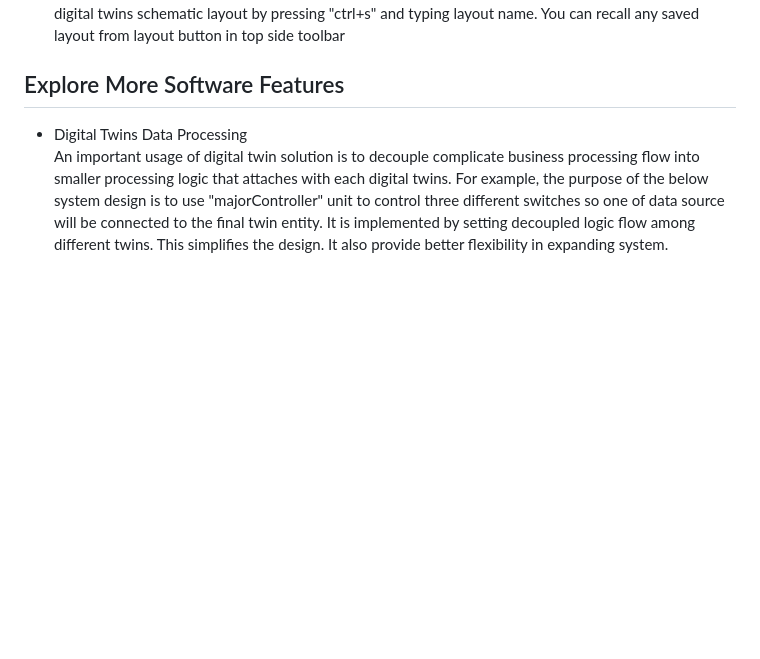
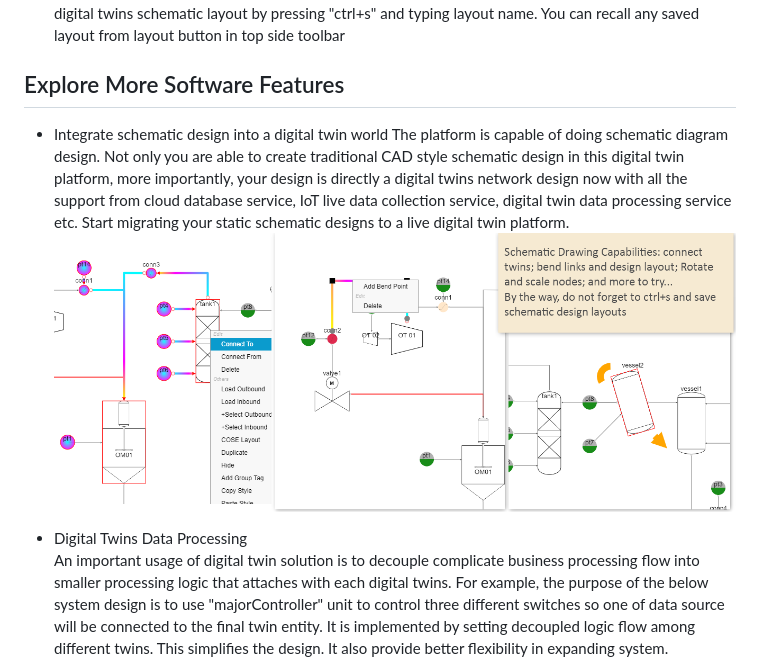
Before and after one commit to leoluKL/azureiotrocks, a Markdown page: README.md, the part around the change printed below. GitHub-like rendering; pictures changed too: DocumentsImages/DigitalTwinSchematicDrawing.png (added); blank space fills up the shorter version.

Commit message:
updating document

```diff
--- a/README.md
+++ b/README.md
@@ -24,6 +24,10 @@ There are various ways to start exploring journey:
 -   Right click connecting line between twins to add bend point and adjust connection shape. Save current digital twins schematic layout by pressing "ctrl+s" and typing layout name. You can recall any saved layout from layout button in top side toolbar
 
 ## Explore More Software Features
+-   Integrate schematic design into a digital twin world
+The platform is capable of doing schematic diagram design. Not only you are able to create traditional CAD style schematic design in this digital twin platform, more importantly, your design is directly a digital twins network design now with all the support from cloud database service, IoT live data collection service, digital twin data processing service etc. Start migrating your static schematic designs to a live digital twin platform.
+![Screenshot](DocumentsImages/DigitalTwinSchematicDrawing.png)
+
 -   Digital Twins Data Processing<br/>
 An important usage of digital twin solution is to decouple complicate business processing flow into smaller processing logic that attaches with each digital twins. For example, the purpose of the below system design is to use "majorController" unit to control three different switches so one of data source will be connected to the final twin entity. It is implemented by setting decoupled logic flow among different twins. This simplifies the design. It also provide better flexibility in expanding system. <br/>
 ![Screenshot](DocumentsImages/Digital%20Twins%20Data%20Processing.png)
```
Also changed, not shown: other parts of README.md (+1 -1 lines), Documents/Twin_Calculation_Script_Guide.md (added, +1 -0 lines).
